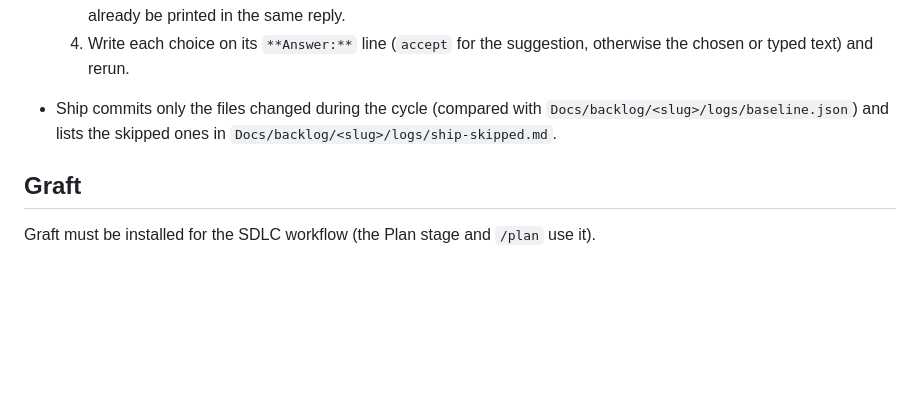
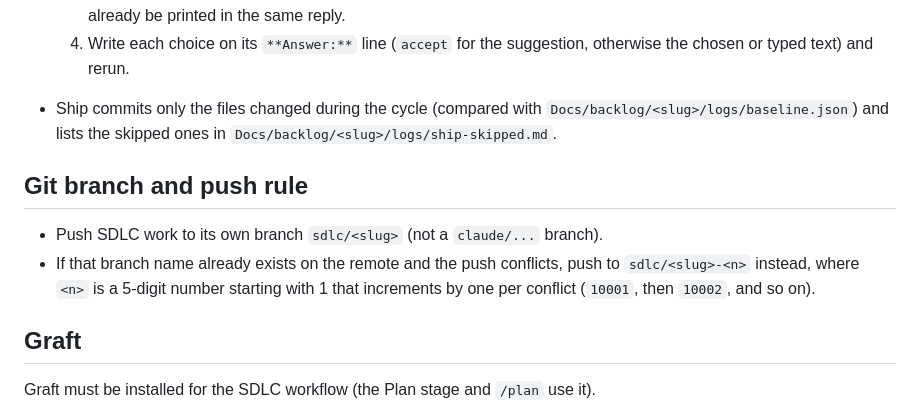
Before and after one commit to imaimai86/production-retail-and-wholesale, a Markdown page: CLAUDE.md, the part around the change. GitHub-like rendering; blank space fills up the shorter version.

Commit message:
docs: push SDLC work to sdlc/<slug>, numeric suffix on conflict
Co-Authored-By: Claude Sonnet 5.5 <noreply@anthropic.com>
Claude-Session: https://claude.ai/code/session_01GiLMwNtP6FuHt9Rs9ZyFxD

```diff
--- a/CLAUDE.md
+++ b/CLAUDE.md
@@ -48,6 +48,10 @@ ADMIN_TOKEN=secret
 
 - Ship commits only the files changed during the cycle (compared with `Docs/backlog/<slug>/logs/baseline.json`) and lists the skipped ones in `Docs/backlog/<slug>/logs/ship-skipped.md`.
 
+## Git branch and push rule
+- Push SDLC work to its own branch `sdlc/<slug>` (not a `claude/...` branch).
+- If that branch name already exists on the remote and the push conflicts, push to `sdlc/<slug>-<n>` instead, where `<n>` is a 5-digit number starting with 1 that increments by one per conflict (`10001`, then `10002`, and so on).
+
 ## Graft
 Graft must be installed for the SDLC workflow (the Plan stage and `/plan` use it).
 - Before running `./scripts/sdlc.sh` or any SDLC stage, check `command -v graft` and `graft --version`.
```
